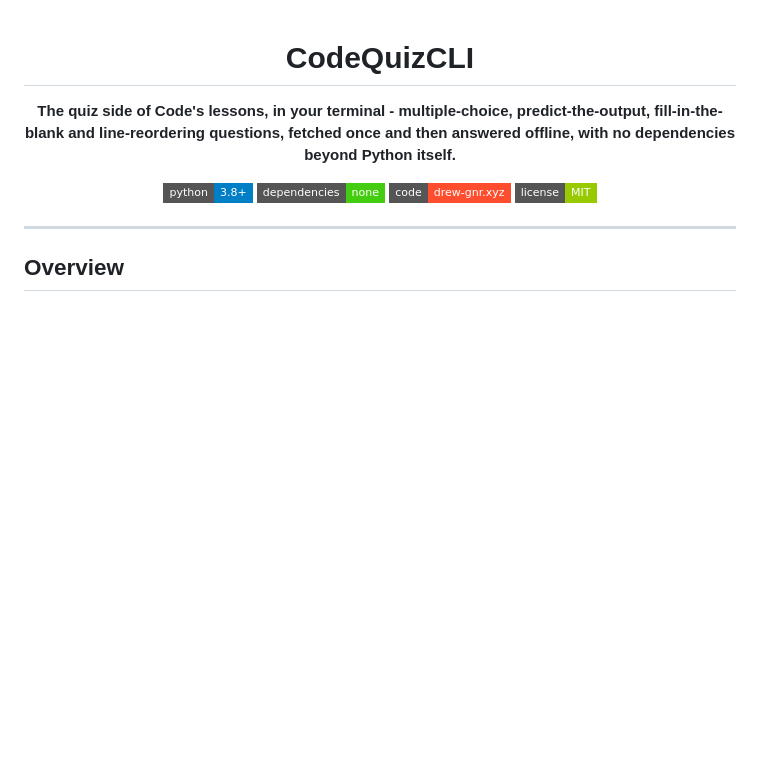
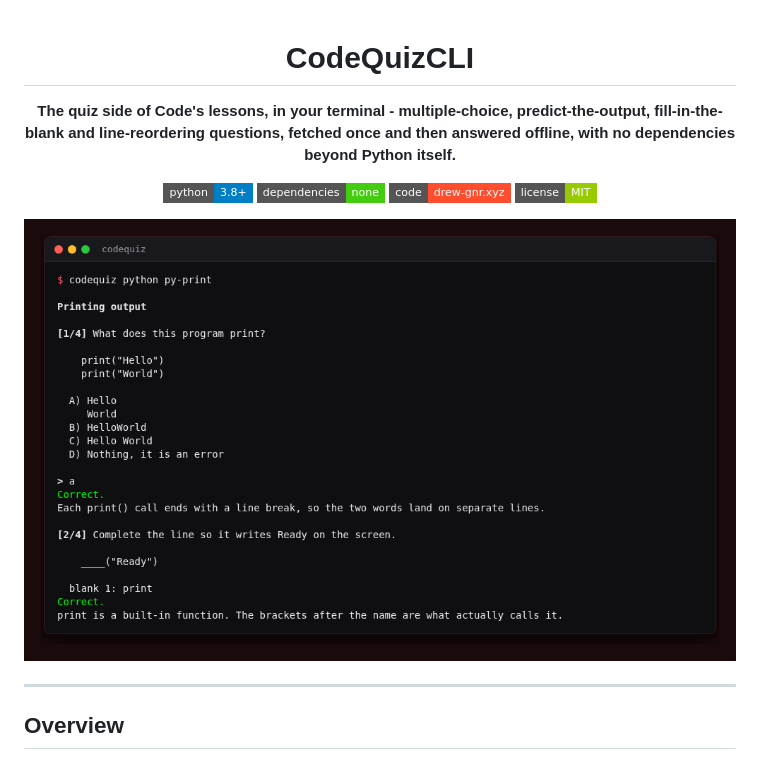
Before and after one commit to drew-codes-things/CodeQuizCLI, a Markdown page: README.md, the part around the change. Rendered like a GitHub page; pictures changed too: screenshot.png (added); badges without logos; blank space fills up the shorter version.

Commit message:
docs(readme): add a screenshot

```diff
--- a/README.md
+++ b/README.md
@@ -10,6 +10,8 @@
 [![License](https://img.shields.io/badge/license-MIT-green?style=flat-square)](LICENSE)
 
 </div>
+
+![CodeQuizCLI running the first Python lesson](screenshot.png)
 
 ---
 
```
